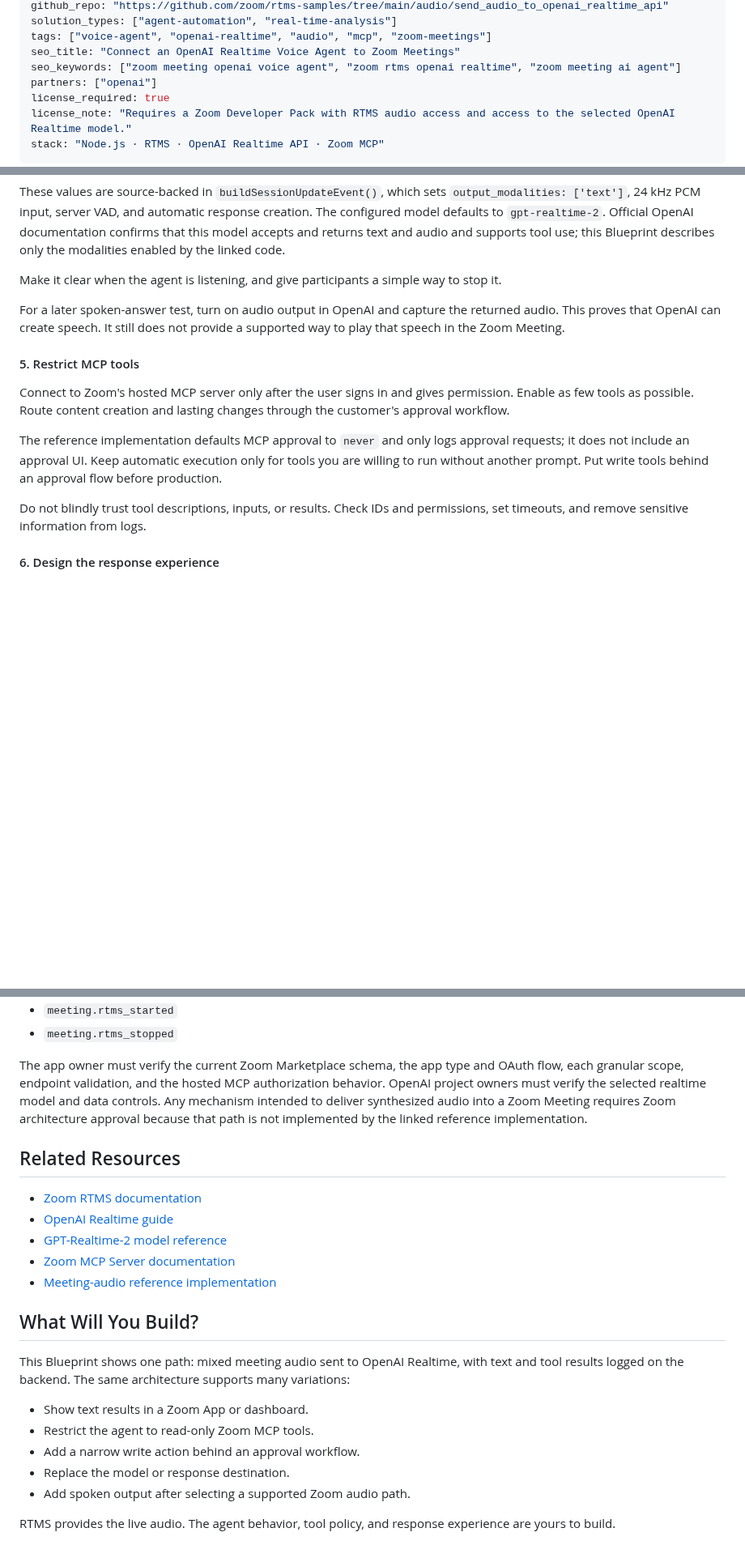
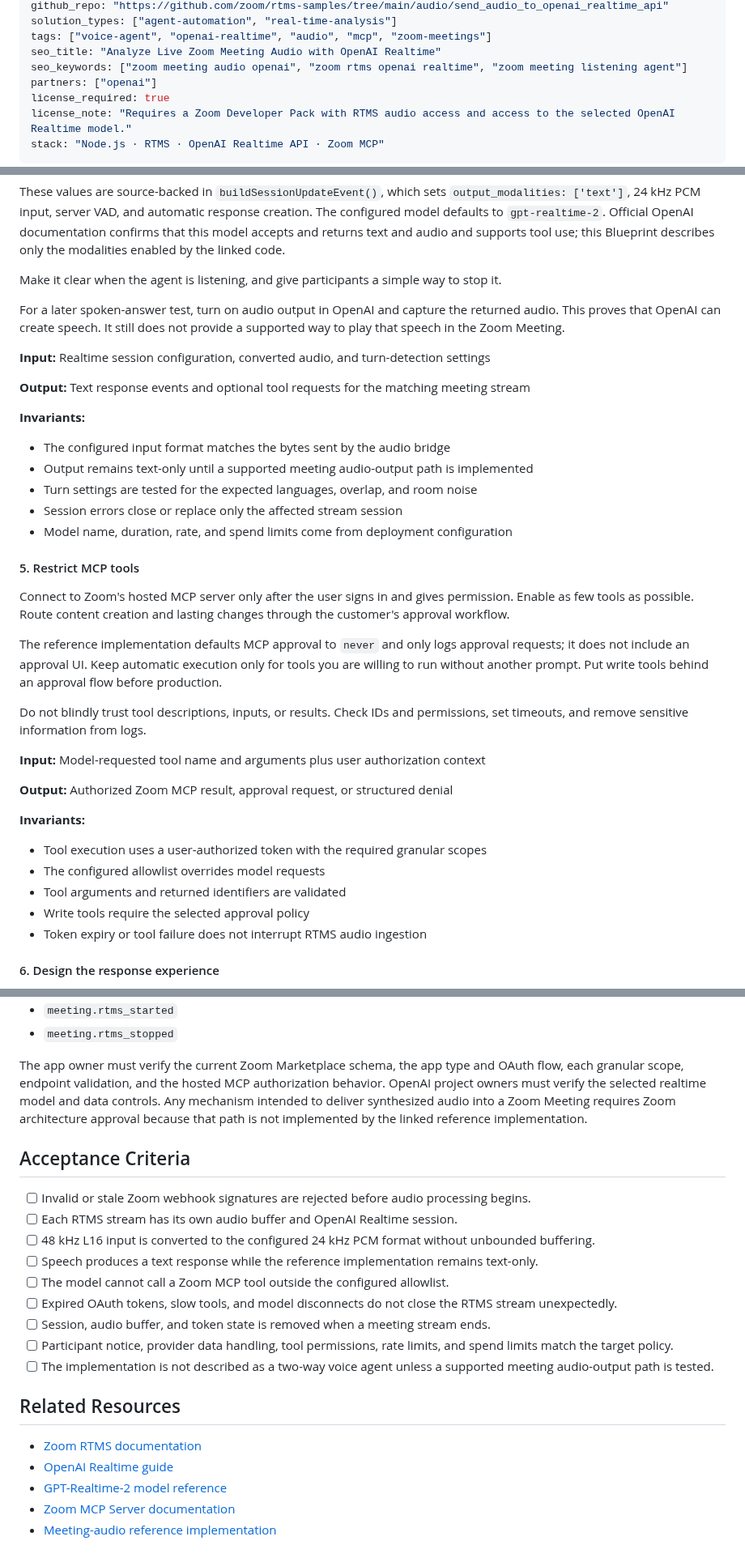
Before and after one commit to zoom/blueprints, a Markdown page: blueprints/openai-meeting-voice-agent/index.md, 3 parts joined by grey strips. Shown at 81% size. Drawn GitHub-style; blank space fills up the shorter version.

```diff
--- a/blueprints/openai-meeting-voice-agent/index.md
+++ b/blueprints/openai-meeting-voice-agent/index.md
@@ -13,8 +13,8 @@ updated: 2026-08-13
 github_repo: "https://github.com/zoom/rtms-samples/tree/main/audio/send_audio_to_openai_realtime_api"
 solution_types: ["agent-automation", "real-time-analysis"]
 tags: ["voice-agent", "openai-realtime", "audio", "mcp", "zoom-meetings"]
-seo_title: "Connect an OpenAI Realtime Voice Agent to Zoom Meetings"
-seo_keywords: ["zoom meeting openai voice agent", "zoom rtms openai realtime", "zoom meeting ai agent"]
+seo_title: "Analyze Live Zoom Meeting Audio with OpenAI Realtime"
+seo_keywords: ["zoom meeting audio openai", "zoom rtms openai realtime", "zoom meeting listening agent"]
 partners: ["openai"]
 license_required: true
 license_note: "Requires a Zoom Developer Pack with RTMS audio access and access to the selected OpenAI Realtime model."
@@ -127,6 +158,18 @@ Make it clear when the agent is listening, and give participants a simple way to
 
 For a later spoken-answer test, turn on audio output in OpenAI and capture the returned audio. This proves that OpenAI can create speech. It still does not provide a supported way to play that speech in the Zoom Meeting.
 
+**Input:** Realtime session configuration, converted audio, and turn-detection settings
+
+**Output:** Text response events and optional tool requests for the matching meeting stream
+
+**Invariants:**
+
+- The configured input format matches the bytes sent by the audio bridge
+- Output remains text-only until a supported meeting audio-output path is implemented
+- Turn settings are tested for the expected languages, overlap, and room noise
+- Session errors close or replace only the affected stream session
+- Model name, duration, rate, and spend limits come from deployment configuration
+
 #### 5. Restrict MCP tools
 
 Connect to Zoom's hosted MCP server only after the user signs in and gives permission. Enable as few tools as possible. Route content creation and lasting changes through the customer's approval workflow.
@@ -134,6 +177,18 @@ Connect to Zoom's hosted MCP server only after the user signs in and gives permi
 The reference implementation defaults MCP approval to `never` and only logs approval requests; it does not include an approval UI. Keep automatic execution only for tools you are willing to run without another prompt. Put write tools behind an approval flow before production.
 
 Do not blindly trust tool descriptions, inputs, or results. Check IDs and permissions, set timeouts, and remove sensitive information from logs.
+
+**Input:** Model-requested tool name and arguments plus user authorization context
+
+**Output:** Authorized Zoom MCP result, approval request, or structured denial
+
+**Invariants:**
+
+- Tool execution uses a user-authorized token with the required granular scopes
+- The configured allowlist overrides model requests
+- Tool arguments and returned identifiers are validated
+- Write tools require the selected approval policy
+- Token expiry or tool failure does not interrupt RTMS audio ingestion
 
 #### 6. Design the response experience
 
@@ -219,6 +274,18 @@ The `search_zoom` tool searches more than one Zoom product. Its additional scope
 
 The app owner must verify the current Zoom Marketplace schema, the app type and OAuth flow, each granular scope, endpoint validation, and the hosted MCP authorization behavior. OpenAI project owners must verify the selected realtime model and data controls. Any mechanism intended to deliver synthesized audio into a Zoom Meeting requires Zoom architecture approval because that path is not implemented by the linked reference implementation.
 
+## Acceptance Criteria
+
+- [ ] Invalid or stale Zoom webhook signatures are rejected before audio processing begins.
+- [ ] Each RTMS stream has its own audio buffer and OpenAI Realtime session.
+- [ ] 48 kHz L16 input is converted to the configured 24 kHz PCM format without unbounded buffering.
+- [ ] Speech produces a text response while the reference implementation remains text-only.
+- [ ] The model cannot call a Zoom MCP tool outside the configured allowlist.
+- [ ] Expired OAuth tokens, slow tools, and model disconnects do not close the RTMS stream unexpectedly.
+- [ ] Session, audio buffer, and token state is removed when a meeting stream ends.
+- [ ] Participant notice, provider data handling, tool permissions, rate limits, and spend limits match the target policy.
+- [ ] The implementation is not described as a two-way voice agent unless a supported meeting audio-output path is tested.
+
 ## Related Resources
 
 - [Zoom RTMS documentation](https://developers.zoom.us/docs/rtms/)
@@ -226,15 +293,3 @@ The app owner must verify the current Zoom Marketplace schema, the app type and
 - [GPT-Realtime-2 model reference](https://developers.openai.com/api/docs/models/gpt-realtime-2)
 - [Zoom MCP Server documentation](https://developers.zoom.us/docs/mcp/zoom-mcp-server/)
 - [Meeting-audio reference implementation](https://github.com/zoom/rtms-samples/tree/main/audio/send_audio_to_openai_realtime_api)
-
-## What Will You Build?
-
-This Blueprint shows one path: mixed meeting audio sent to OpenAI Realtime, with text and tool results logged on the backend. The same architecture supports many variations:
-
-- Show text results in a Zoom App or dashboard.
-- Restrict the agent to read-only Zoom MCP tools.
-- Add a narrow write action behind an approval workflow.
-- Replace the model or response destination.
-- Add spoken output after selecting a supported Zoom audio path.
-
-RTMS provides the live audio. The agent behavior, tool policy, and response experience are yours to build.
```
Also changed, not shown: other parts of blueprints/openai-meeting-voice-agent/index.md (+53 -22 lines).
